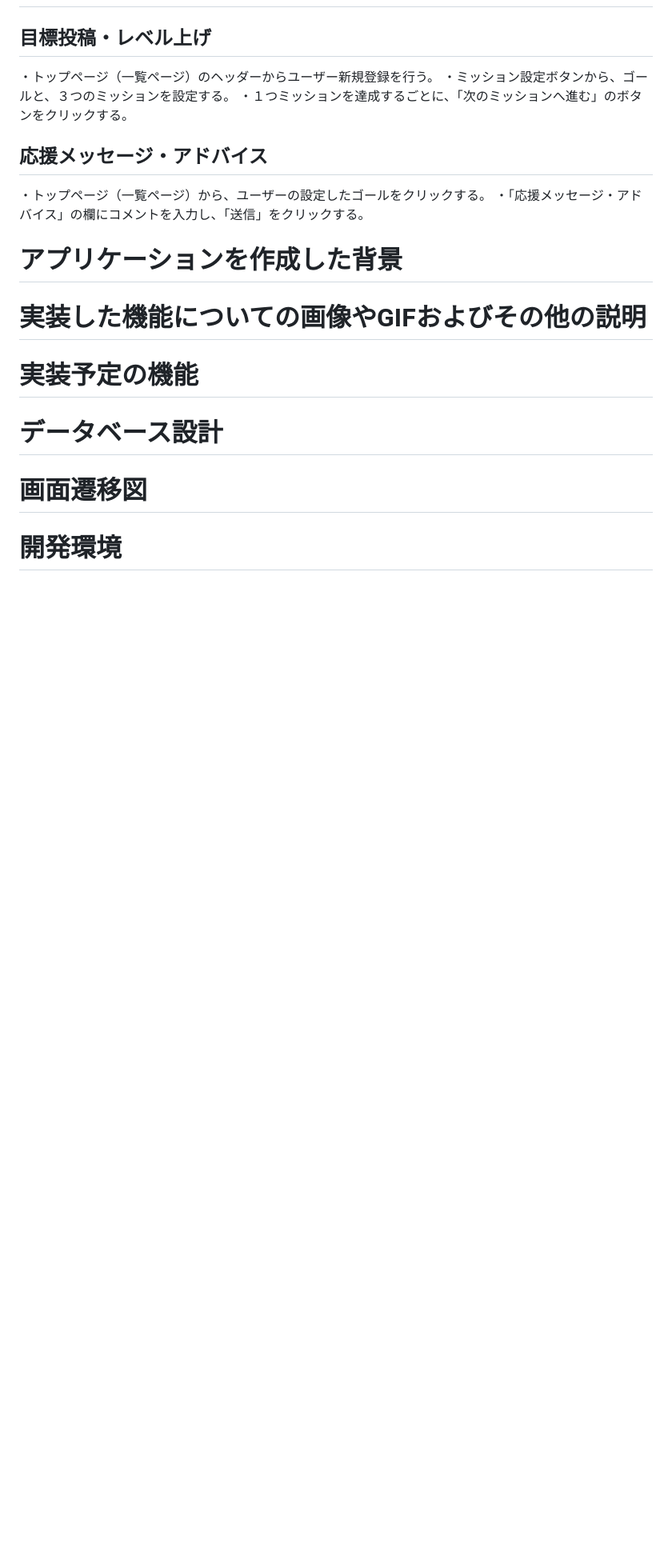
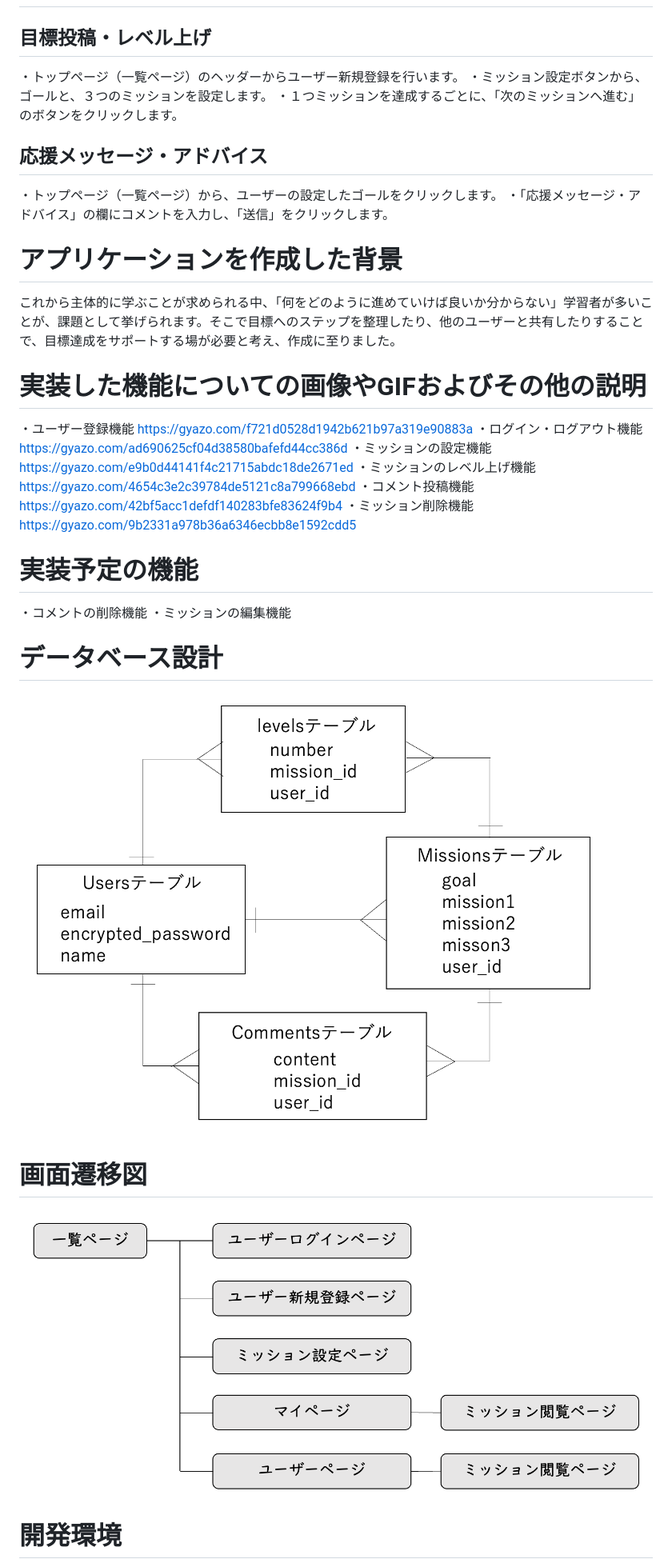
Before and after one commit to Taisei19/missionpossible, a Markdown page: README.md, the part around the change printed below. Shown: that part at 80% size. Rendered like a GitHub page; pictures changed too: image-1.png (added), image-2.png (added); blank space fills up the shorter version.

```diff
--- a/README.md
+++ b/README.md
@@ -15,18 +15,40 @@
 
 # 利用方法
 ## 目標投稿・レベル上げ
-  ・トップページ（一覧ページ）のヘッダーからユーザー新規登録を行う。
-  ・ミッション設定ボタンから、ゴールと、３つのミッションを設定する。
-  ・１つミッションを達成するごとに、「次のミッションへ進む」のボタンをクリックする。
+  ・トップページ（一覧ページ）のヘッダーからユーザー新規登録を行います。
+  ・ミッション設定ボタンから、ゴールと、３つのミッションを設定します。
+  ・１つミッションを達成するごとに、「次のミッションへ進む」のボタンをクリックします。
 
 ## 応援メッセージ・アドバイス
-  ・トップページ（一覧ページ）から、ユーザーの設定したゴールをクリックする。
-  ・「応援メッセージ・アドバイス」の欄にコメントを入力し、「送信」をクリックする。
+  ・トップページ（一覧ページ）から、ユーザーの設定したゴールをクリックします。
+  ・「応援メッセージ・アドバイス」の欄にコメントを入力し、「送信」をクリックします。
+
+# アプリケーションを作成した背景
+  これから主体的に学ぶことが求められる中、「何をどのように進めていけば良いか分からない」学習者が多いことが、課題として挙げられます。そこで目標へのステップを整理したり、他のユーザーと共有したりすることで、目標達成をサポートする場が必要と考え、作成に至りました。
+
+# 実装した機能についての画像やGIFおよびその他の説明
+  ・ユーザー登録機能
+    https://gyazo.com/f721d0528d1942b621b97a319e90883a
+  ・ログイン・ログアウト機能
+    https://gyazo.com/ad690625cf04d38580bafefd44cc386d
+  ・ミッションの設定機能
+    https://gyazo.com/e9b0d44141f4c21715abdc18de2671ed
+  ・ミッションのレベル上げ機能
+    https://gyazo.com/4654c3e2c39784de5121c8a799668ebd
+  ・コメント投稿機能
+    https://gyazo.com/42bf5acc1defdf140283bfe83624f9b4
+  ・ミッション削除機能
+    https://gyazo.com/9b2331a978b36a6346ecbb8e1592cdd5
 
 
-# アプリケーションを作成した背景
-# 実装した機能についての画像やGIFおよびその他の説明
 # 実装予定の機能
+  ・コメントの削除機能
+  ・ミッションの編集機能
+
 # データベース設計
+  ![alt text](image-1.png)
+
 # 画面遷移図
+  ![alt text](image-2.png)
+
 # 開発環境
```
Also changed, not shown: other parts of README.md (+17 -50 lines).
